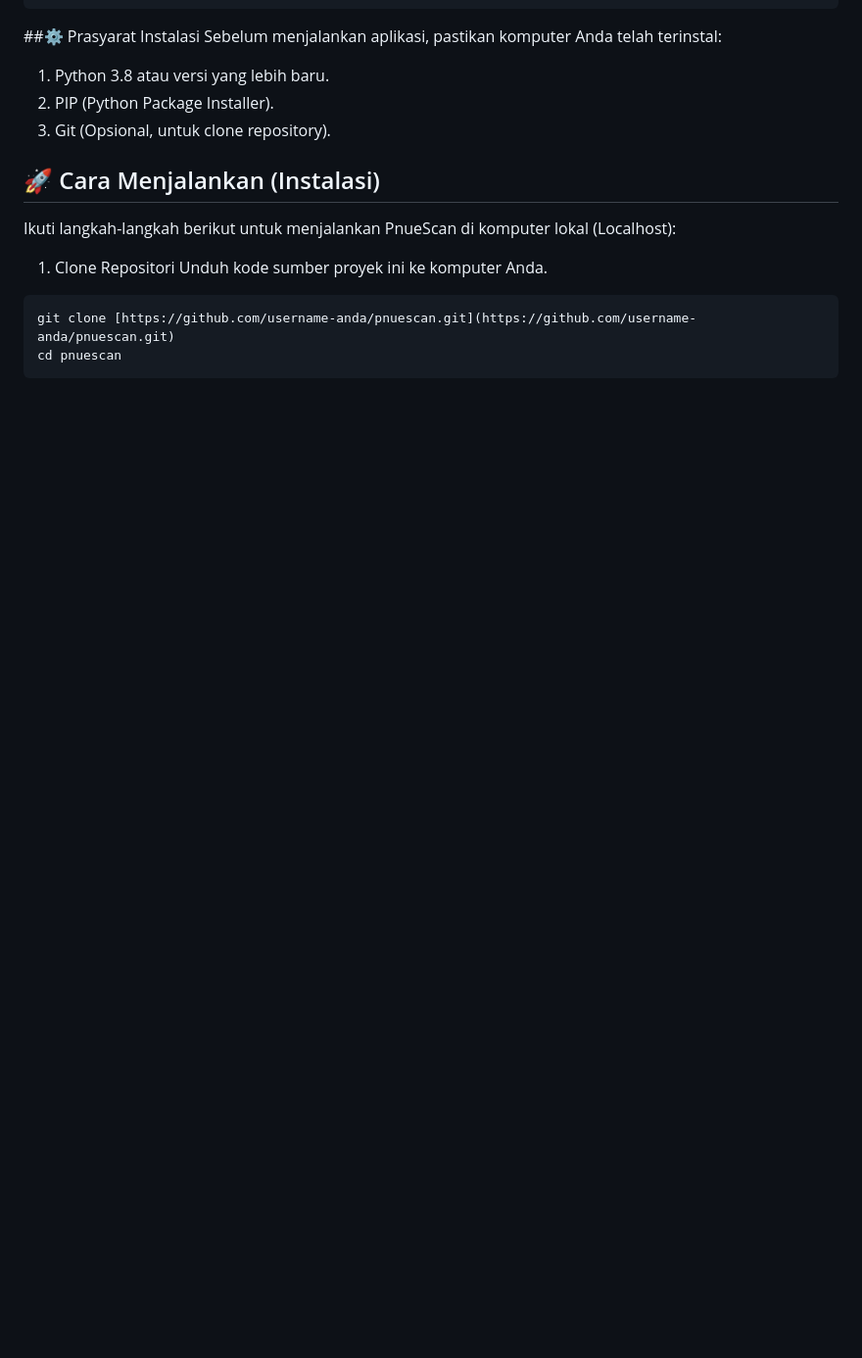
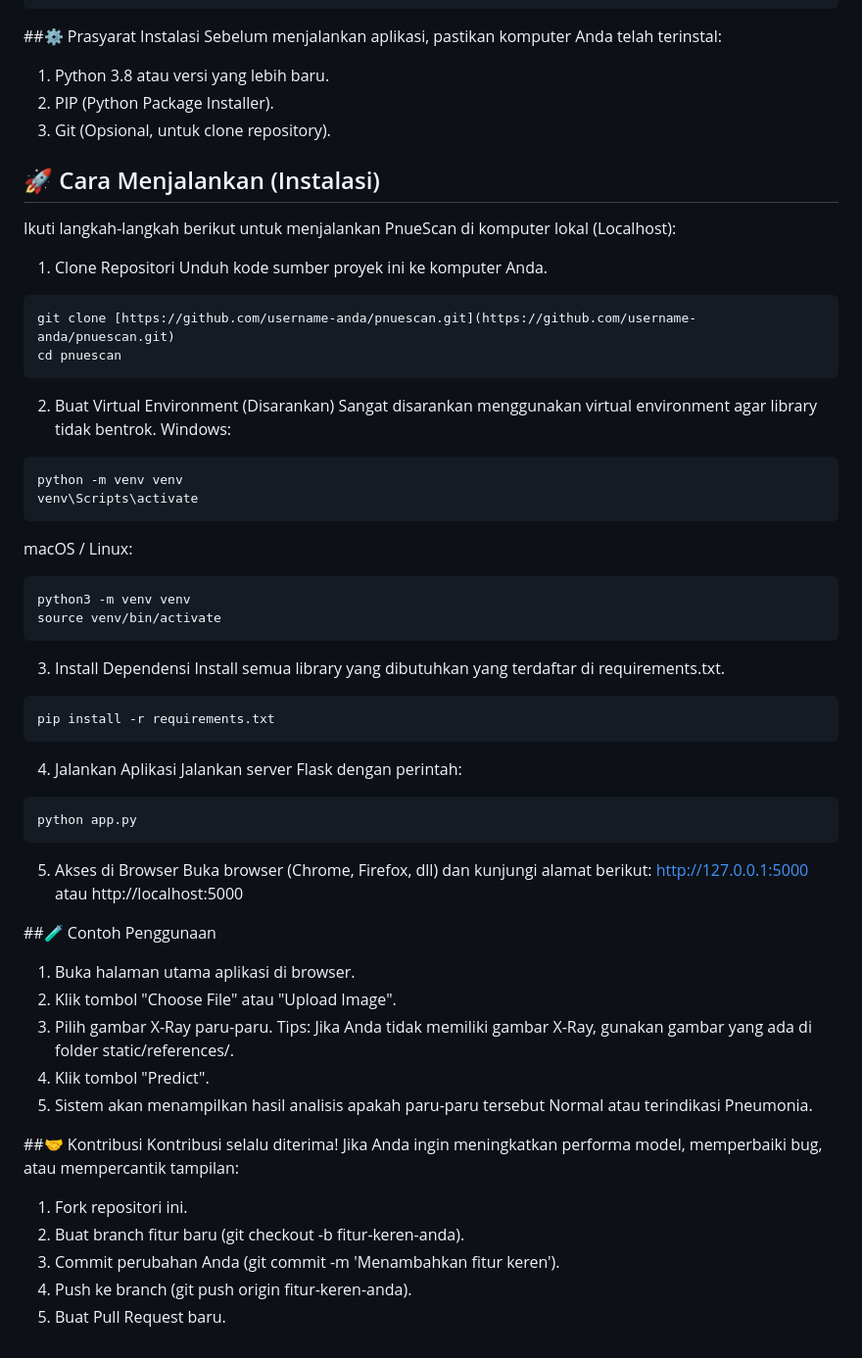
Before and after one commit to adepanjaitan23/PnueScan, a Markdown page: README.md, the part around the change. Shown at 98% size. Drawn GitHub-style; blank space fills up the shorter version.

````diff
--- a/README.md
+++ b/README.md
@@ -62,3 +62,43 @@ Unduh kode sumber proyek ini ke komputer Anda.
 git clone [https://github.com/username-anda/pnuescan.git](https://github.com/username-anda/pnuescan.git)
 cd pnuescan
 ```
+2. Buat Virtual Environment (Disarankan)
+Sangat disarankan menggunakan virtual environment agar library tidak bentrok.
+Windows:
+```bash
+python -m venv venv
+venv\Scripts\activate
+```
+macOS / Linux:
+```bash
+python3 -m venv venv
+source venv/bin/activate
+```
+3. Install Dependensi
+Install semua library yang dibutuhkan yang terdaftar di requirements.txt.
+```bash
+pip install -r requirements.txt
+```
+4. Jalankan Aplikasi
+Jalankan server Flask dengan perintah:
+```bash
+python app.py
+```
+5. Akses di Browser
+Buka browser (Chrome, Firefox, dll) dan kunjungi alamat berikut: http://127.0.0.1:5000 atau http://localhost:5000
+
+##🧪 Contoh Penggunaan
+1. Buka halaman utama aplikasi di browser.
+2. Klik tombol "Choose File" atau "Upload Image".
+3. Pilih gambar X-Ray paru-paru.
+Tips: Jika Anda tidak memiliki gambar X-Ray, gunakan gambar yang ada di folder static/references/.
+4. Klik tombol "Predict".
+5. Sistem akan menampilkan hasil analisis apakah paru-paru tersebut Normal atau terindikasi Pneumonia.
+
+##🤝 Kontribusi
+Kontribusi selalu diterima! Jika Anda ingin meningkatkan performa model, memperbaiki bug, atau mempercantik tampilan:
+1. Fork repositori ini.
+2. Buat branch fitur baru (git checkout -b fitur-keren-anda).
+3. Commit perubahan Anda (git commit -m 'Menambahkan fitur keren').
+4. Push ke branch (git push origin fitur-keren-anda).
+5. Buat Pull Request baru.
````
